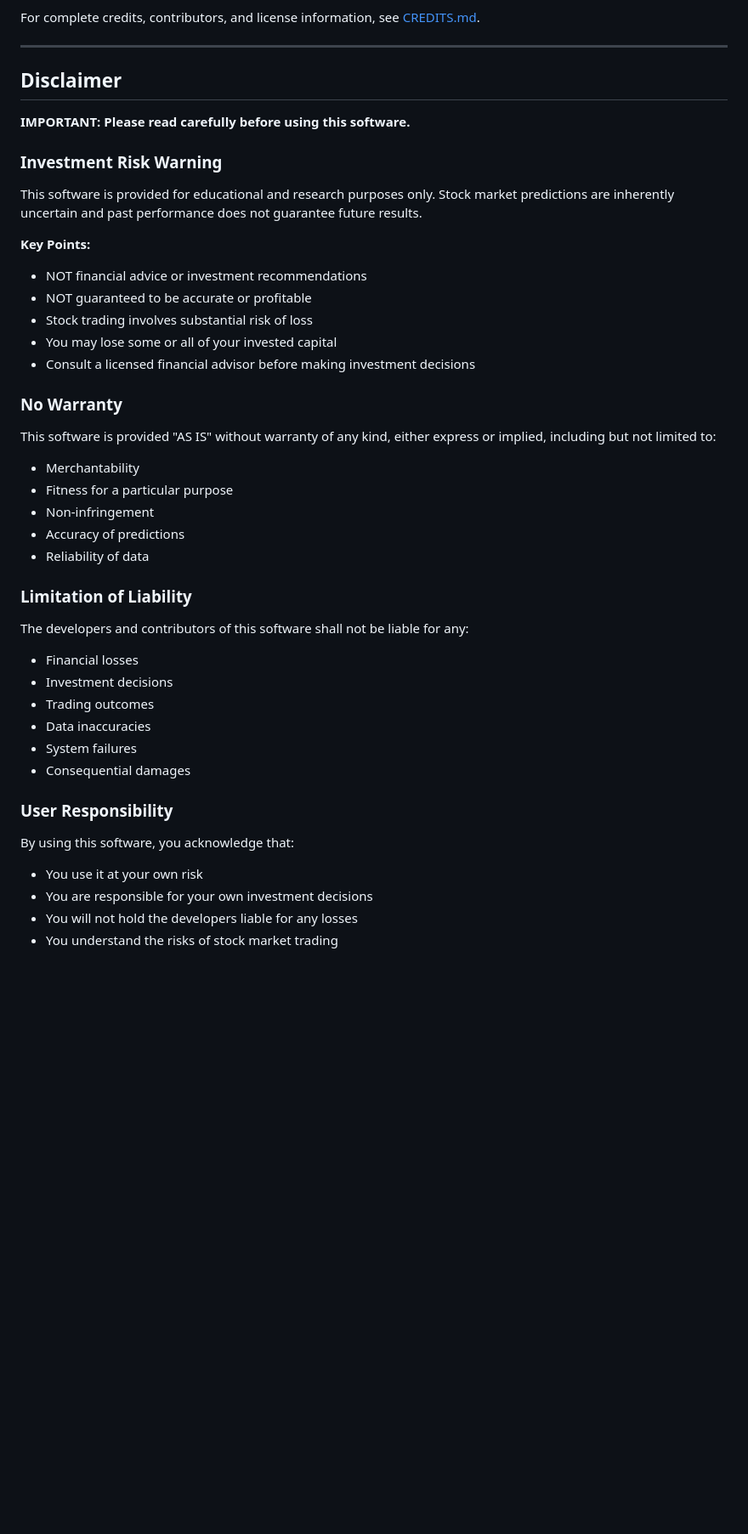
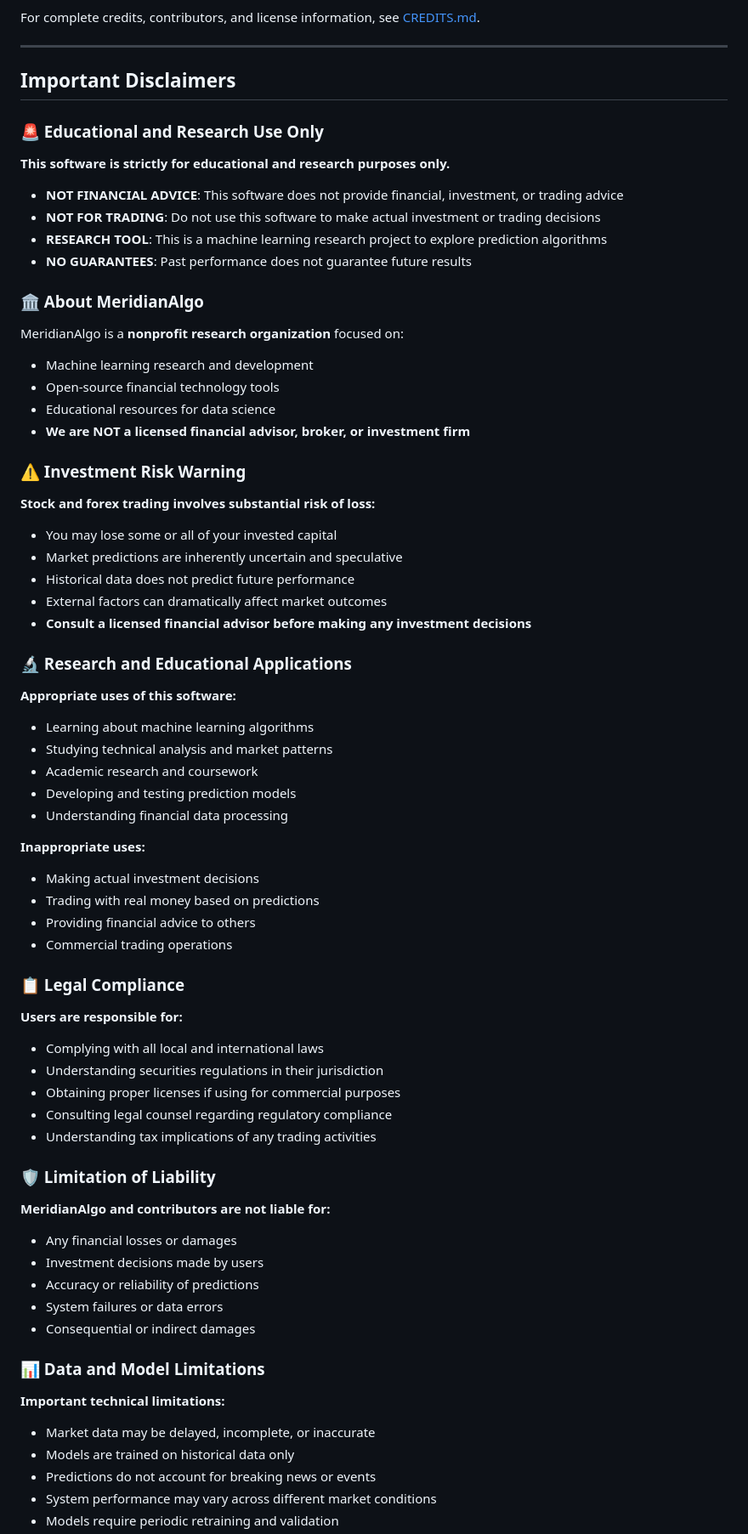
Before and after one commit to MeridianAlgo/AraAI, a Markdown page: README.md, the part around one of its changes. Shown at 85% size. Rendered like a GitHub page; blank space fills up the shorter version.

Commit message:
Add comprehensive disclaimers for nonprofit research use
Added clear disclaimers:
- Educational and research use only
- NOT financial advice or for trading
- MeridianAlgo is nonprofit research org, not financial advisor
- Investment risk warnings
- Legal compliance requirements
- Liability limitations
- Appropriate vs inappropriate uses

Makes it crystal clear this is for research/education only.

```diff
--- a/README.md
+++ b/README.md
@@ -470,44 +473,73 @@ For complete credits, contributors, and license information, see [CREDITS.md](do
 
 ---
 
-## Disclaimer
+## Important Disclaimers
 
-**IMPORTANT: Please read carefully before using this software.**
+### 🚨 Educational and Research Use Only
 
-### Investment Risk Warning
+**This software is strictly for educational and research purposes only.**
 
-This software is provided for educational and research purposes only. Stock market predictions are inherently uncertain and past performance does not guarantee future results.
+- **NOT FINANCIAL ADVICE**: This software does not provide financial, investment, or trading advice
+- **NOT FOR TRADING**: Do not use this software to make actual investment or trading decisions
+- **RESEARCH TOOL**: This is a machine learning research project to explore prediction algorithms
+- **NO GUARANTEES**: Past performance does not guarantee future results
 
-**Key Points:**
-- NOT financial advice or investment recommendations
-- NOT guaranteed to be accurate or profitable
-- Stock trading involves substantial risk of loss
+### 🏛️ About MeridianAlgo
+
+MeridianAlgo is a **nonprofit research organization** focused on:
+- Machine learning research and development
+- Open-source financial technology tools
+- Educational resources for data science
+- **We are NOT a licensed financial advisor, broker, or investment firm**
+
+### ⚠️ Investment Risk Warning
+
+**Stock and forex trading involves substantial risk of loss:**
 - You may lose some or all of your invested capital
-- Consult a licensed financial advisor before making investment decisions
+- Market predictions are inherently uncertain and speculative
+- Historical data does not predict future performance
+- External factors can dramatically affect market outcomes
+- **Consult a licensed financial advisor before making any investment decisions**
 
-### No Warranty
+### 🔬 Research and Educational Applications
 
-This software is provided "AS IS" without warranty of any kind, either express or implied, including but not limited to:
-- Merchantability
-- Fitness for a particular purpose
-- Non-infringement
-- Accuracy of predictions
-- Reliability of data
+**Appropriate uses of this software:**
+- Learning about machine learning algorithms
+- Studying technical analysis and market patterns
+- Academic research and coursework
+- Developing and testing prediction models
+- Understanding financial data processing
 
-### Limitation of Liability
+**Inappropriate uses:**
+- Making actual investment decisions
+- Trading with real money based on predictions
+- Providing financial advice to others
+- Commercial trading operations
 
-The developers and contributors of this software shall not be liable for any:
-- Financial losses
-- Investment decisions
-- Trading outcomes
-- Data inaccuracies
-- System failures
-- Consequential damages
+### 📋 Legal Compliance
 
-### User Responsibility
+**Users are responsible for:**
+- Complying with all local and international laws
+- Understanding securities regulations in their jurisdiction
+- Obtaining proper licenses if using for commercial purposes
+- Consulting legal counsel regarding regulatory compliance
+- Understanding tax implications of any trading activities
 
-By using this software, you acknowledge that:
-- You use it at your own risk
-- You are responsible for your own investment decisions
-- You will not hold the developers liable for any losses
-- You understand the risks of stock market trading
+### 🛡️ Limitation of Liability
+
+**MeridianAlgo and contributors are not liable for:**
+- Any financial losses or damages
+- Investment decisions made by users
+- Accuracy or reliability of predictions
+- System failures or data errors
+- Consequential or indirect damages
+
+### 📊 Data and Model Limitations
+
+**Important technical limitations:**
+- Market data may be delayed, incomplete, or inaccurate
+- Models are trained on historical data only
+- Predictions do not account for breaking news or events
+- System performance may vary across different market conditions
+- Models require periodic retraining and validation
+
```
Also changed, not shown: other parts of README.md (+33 -32 lines).
